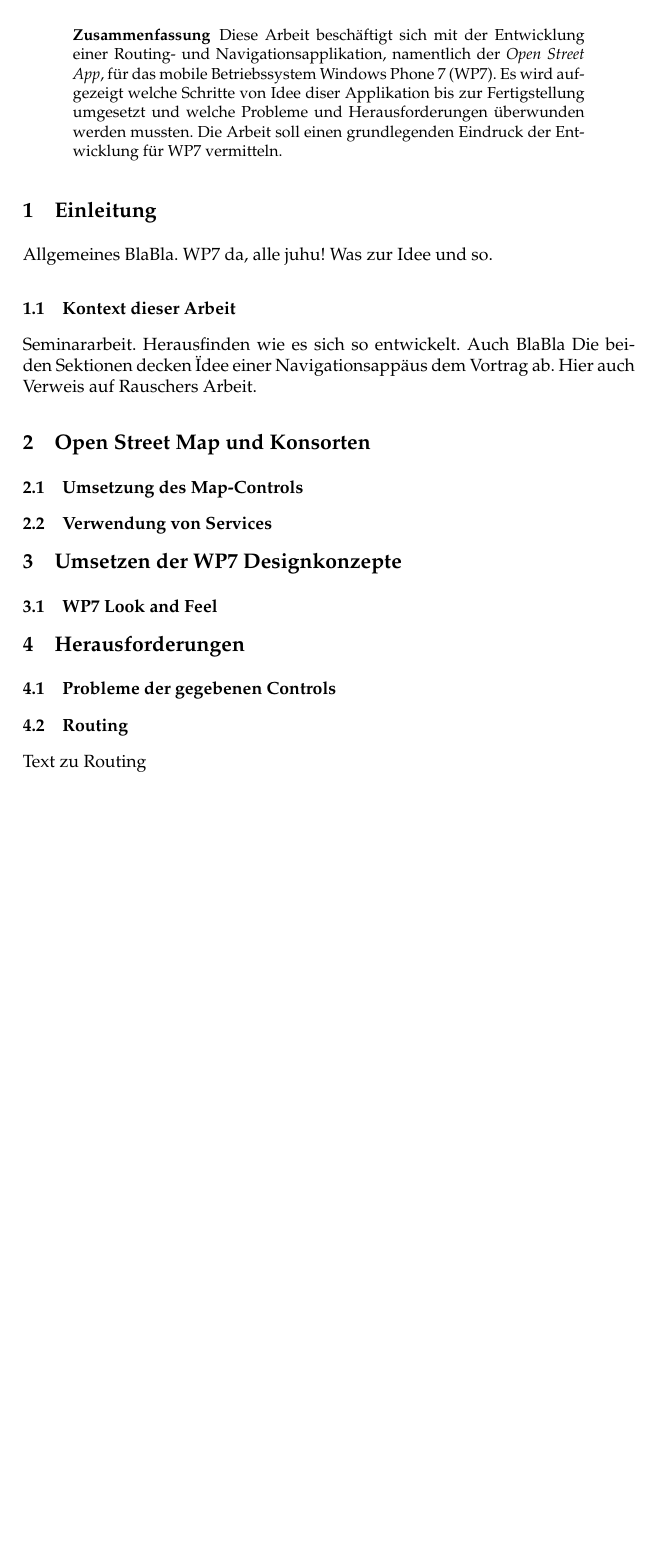
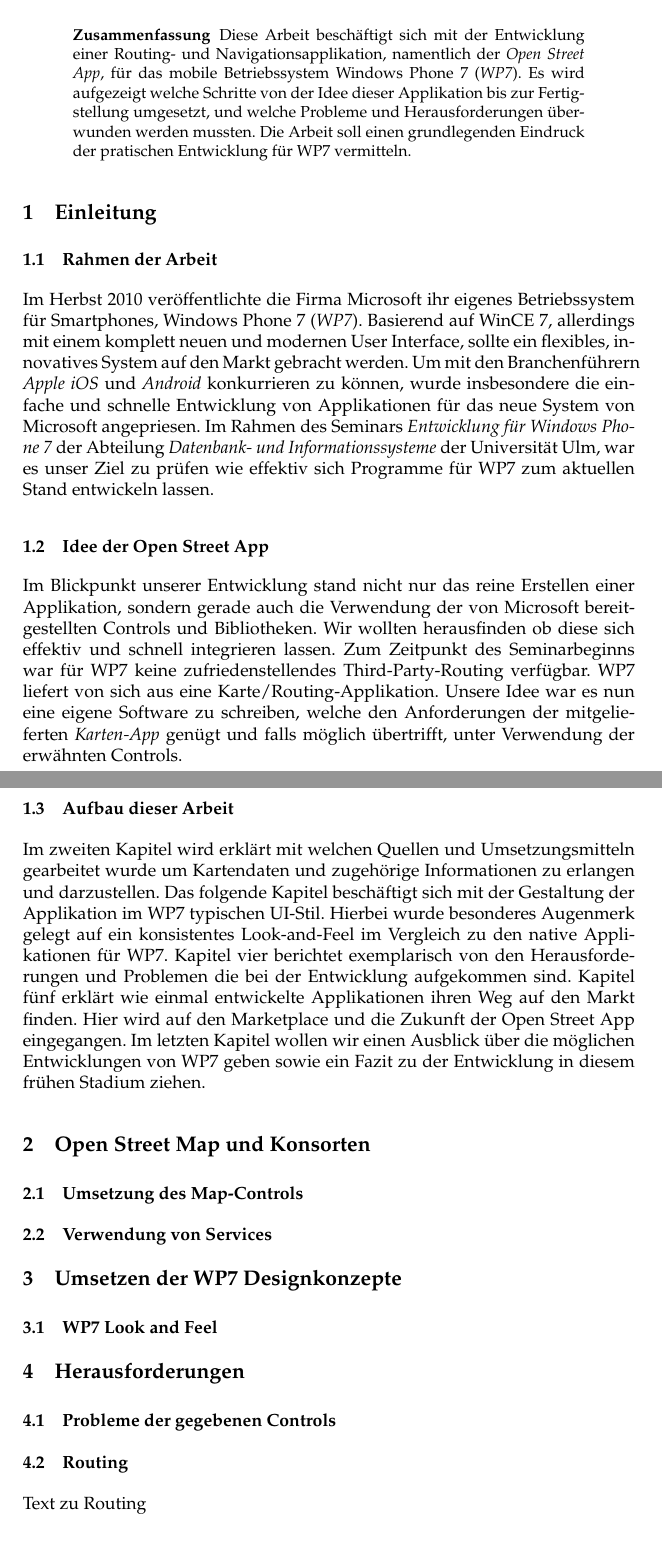
Before and after one commit to Hades32/OpenStreetApp, a LaTeX paper (Ausarbeitung/Florian/OpenStreetApp/OpenStreetApp.tex): part of page 1 of 3 before the commit and two parts of pages 1 and 2 of 4 after it, the two joined at a grey line, cut so that both start at the same text, the shorter picture padded with empty space. Compiled offline with pdfLaTeX; the source files are stored in an older character set and shown here as Unicode.

Commit message:
bl
Signed-off-by: chillta <chillta@web.de>

```diff
--- a/Ausarbeitung/Florian/OpenStreetApp/OpenStreetApp.tex
+++ b/Ausarbeitung/Florian/OpenStreetApp/OpenStreetApp.tex
@@ -27,14 +27,17 @@
 \maketitle
 
 \begin{abstract}
-Diese Arbeit beschäftigt sich mit der Entwicklung einer Routing- und Navigationsapplikation, namentlich der \textit{Open Street App}, für das mobile Betriebssystem Windows Phone 7 (WP7). Es wird aufgezeigt welche Schritte von Idee diser Applikation bis zur Fertigstellung umgesetzt und welche Probleme und Herausforderungen überwunden werden mussten. Die Arbeit soll einen grundlegenden Eindruck der Entwicklung für WP7 vermitteln.
+Diese Arbeit beschäftigt sich mit der Entwicklung einer Routing- und Navigationsapplikation, namentlich der \textit{Open Street App}, für das mobile Betriebssystem Windows Phone 7 (\textit{WP7}). Es wird aufgezeigt welche Schritte von der Idee dieser Applikation bis zur Fertigstellung umgesetzt, und welche Probleme und Herausforderungen überwunden werden mussten. Die Arbeit soll einen grundlegenden Eindruck der pratischen Entwicklung für WP7 vermitteln.
 \end{abstract}
 
 \section{Einleitung}
-Allgemeines BlaBla. WP7 da, alle juhu! Was zur Idee und so.
-\subsection{Kontext dieser Arbeit}
-Seminararbeit. Herausfinden wie es sich so entwickelt. Auch BlaBla
-Die beiden Sektionen decken "Idee einer Navigationsapp" aus dem Vortrag ab. Hier auch Verweis auf Rauschers Arbeit.
+\subsection{Rahmen der Arbeit}
+Im Herbst 2010 veröffentlichte die Firma Microsoft ihr eigenes Betriebssystem für Smartphones, Windows Phone 7 (\textit{WP7}). Basierend auf WinCE 7, allerdings mit einem komplett neuen und modernen User Interface, sollte ein flexibles, innovatives System auf den Markt gebracht werden. Um mit den Branchenführern \textit{Apple iOS} und \textit{Android} konkurrieren zu können, wurde insbesondere die einfache und schnelle Entwicklung von Applikationen für das neue System von Microsoft angepriesen. Im Rahmen des Seminars \textit{Entwicklung für Windows Phone 7} der Abteilung \textit{Datenbank- und Informationssysteme} der Universität Ulm, war es unser Ziel zu prüfen wie effektiv sich Programme für WP7 zum aktuellen Stand entwickeln lassen.
+\subsection{Idee der Open Street App}
+Im Blickpunkt unserer Entwicklung stand nicht nur das reine Erstellen einer Applikation, sondern gerade auch die Verwendung der von Microsoft bereitgestellten Controls und Bibliotheken. Wir wollten herausfinden ob diese sich effektiv und schnell integrieren lassen. Zum Zeitpunkt des Seminarbeginns war für WP7 keine zufriedenstellendes Third-Party-Routing verfügbar. WP7 liefert von sich aus eine Karte/Routing-Applikation. Unsere Idee war es nun eine eigene Software zu schreiben, welche den Anforderungen der mitgelieferten \textit{Karten-App} genügt und falls möglich übertrifft, unter Verwendung der erwähnten Controls.
+\subsection{Aufbau dieser Arbeit}
+Im zweiten Kapitel wird erklärt mit welchen Quellen und Umsetzungsmitteln gearbeitet wurde um Kartendaten und zugehörige Informationen zu erlangen und darzustellen. Das folgende Kapitel beschäftigt sich mit der Gestaltung der Applikation im WP7 typischen UI-Stil. Hierbei wurde besonderes Augenmerk gelegt auf ein konsistentes Look-and-Feel im Vergleich zu den native Applikationen für WP7. Kapitel vier berichtet exemplarisch von den Herausforderungen und Problemen die bei der Entwicklung aufgekommen sind. Kapitel fünf erklärt wie einmal entwickelte Applikationen ihren Weg auf den Markt finden. Hier wird auf den Marketplace und die Zukunft der Open Street App eingegangen. Im letzten Kapitel wollen wir einen Ausblick über die möglichen Entwicklungen von WP7 geben sowie ein Fazit zu der Entwicklung in diesem frühen Stadium ziehen.
+
 \section{Open Street Map und Konsorten}
 
 \subsection{Umsetzung des Map-Controls}
```
Also changed, not shown: Ausarbeitung/Florian/OpenStreetApp/OpenStreetApp.pdf, 3 other files.
